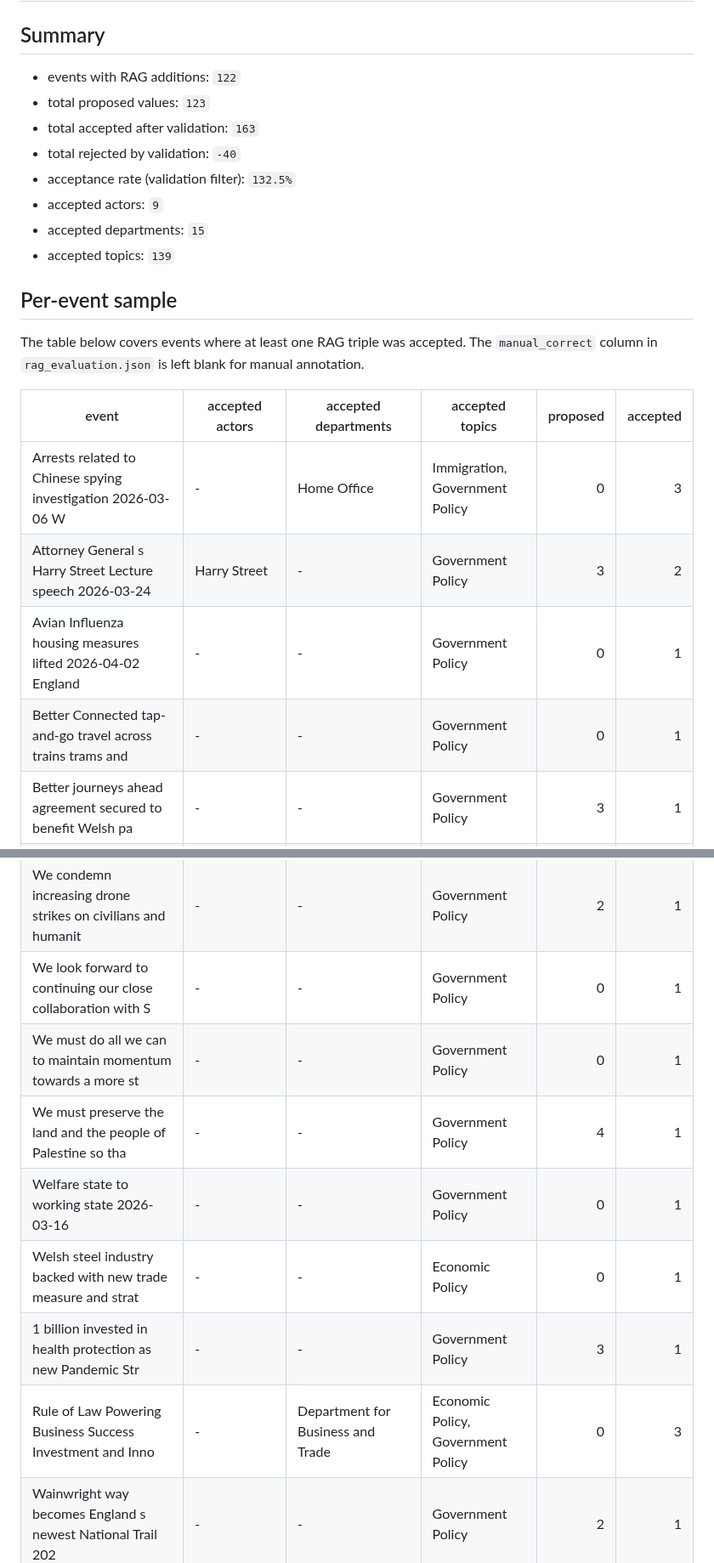
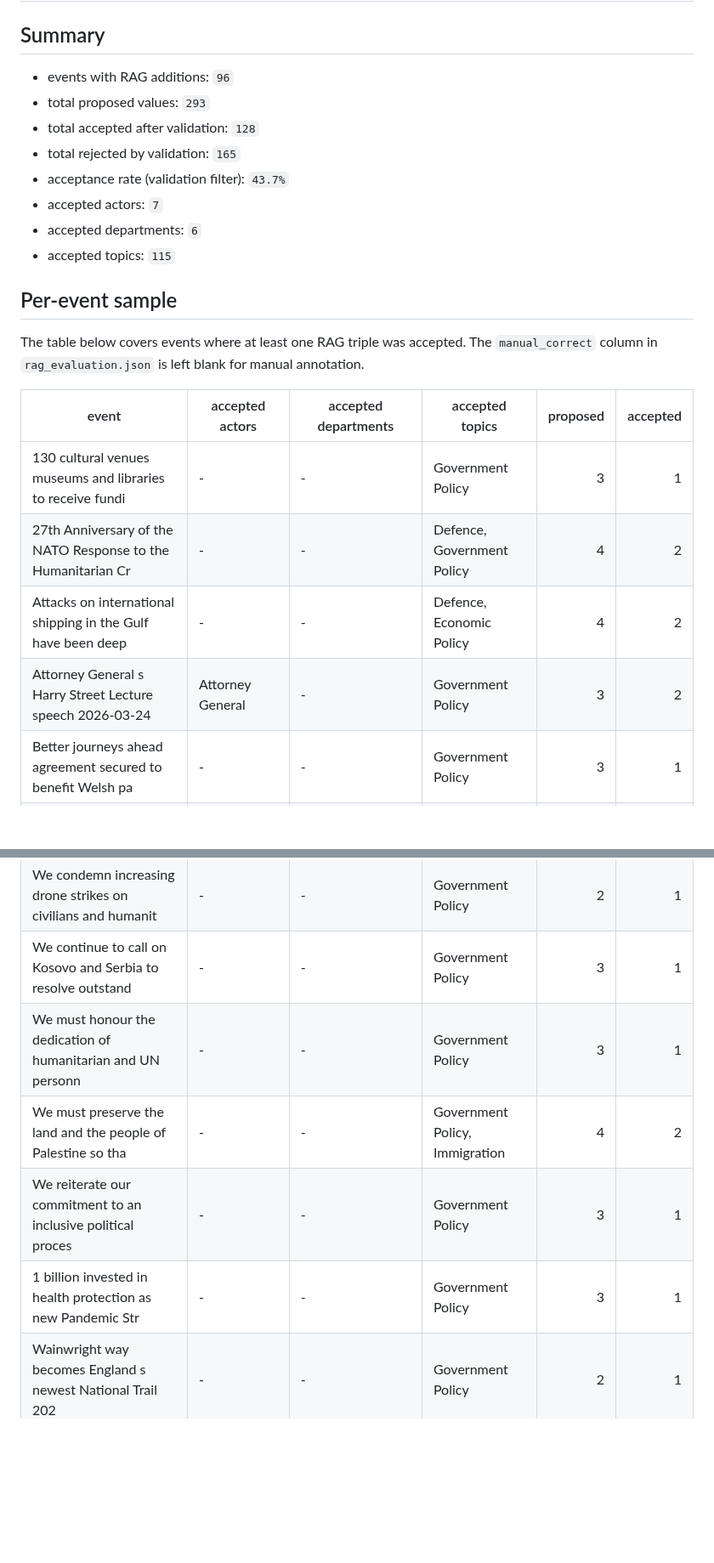
Before and after one commit to ADI-0519/5CCSAKNE-CW2, a Markdown page: docs/rag_evaluation.md, 2 parts joined by grey strips. Shown at 85% size. Drawn GitHub-style; blank space fills up the shorter version.

```diff
--- a/docs/rag_evaluation.md
+++ b/docs/rag_evaluation.md
@@ -2,14 +2,14 @@
 
 ## Summary
 
-- events with RAG additions: `122`
-- total proposed values: `123`
-- total accepted after validation: `163`
-- total rejected by validation: `-40`
-- acceptance rate (validation filter): `132.5%`
-- accepted actors: `9`
-- accepted departments: `15`
-- accepted topics: `139`
+- events with RAG additions: `96`
+- total proposed values: `293`
+- total accepted after validation: `128`
+- total rejected by validation: `165`
+- acceptance rate (validation filter): `43.7%`
+- accepted actors: `7`
+- accepted departments: `6`
+- accepted topics: `115`
 
 ## Per-event sample
 
@@ -17,8 +17,8 @@ The table below covers events where at least one RAG triple was accepted. The `m
 
 | event | accepted actors | accepted departments | accepted topics | proposed | accepted |
 | --- | --- | --- | --- | ---: | ---: |
-| Arrests related to Chinese spying investigation 2026-03-06 W | - | Home Office | Immigration, Government Policy | 0 | 3 |
-| Attorney General s Harry Street Lecture speech 2026-03-24 | Harry Street | - | Government Policy | 3 | 2 |
-| Avian Influenza housing measures lifted 2026-04-02 England | - | - | Government Policy | 0 | 1 |
-| Better Connected  tap-and-go travel across trains  trams and | - | - | Government Policy | 0 | 1 |
+| 130 cultural venues  museums  and libraries to receive fundi | - | - | Government Policy | 3 | 1 |
+| 27th Anniversary of the NATO Response to the Humanitarian Cr | - | - | Defence, Government Policy | 4 | 2 |
+| Attacks on international shipping in the Gulf have been deep | - | - | Defence, Economic Policy | 4 | 2 |
+| Attorney General s Harry Street Lecture speech 2026-03-24 | Attorney General | - | Government Policy | 3 | 2 |
 | Better journeys ahead  agreement secured to benefit Welsh pa | - | - | Government Policy | 3 | 1 |
@@ -133,11 +109,9 @@ The table below covers events where at least one RAG triple was accepted. The `m
 | We condemn increasing drone strikes on civilians and humanit | - | - | Government Policy | 2 | 1 |
-| We look forward to continuing our close collaboration with S | - | - | Government Policy | 0 | 1 |
-| We must do all we can to maintain momentum towards a more st | - | - | Government Policy | 0 | 1 |
-| We must preserve the land and the people of Palestine so tha | - | - | Government Policy | 4 | 1 |
-| Welfare state to working state 2026-03-16 | - | - | Government Policy | 0 | 1 |
-| Welsh steel industry backed with new trade measure and strat | - | - | Economic Policy | 0 | 1 |
+| We continue to call on Kosovo and Serbia to resolve outstand | - | - | Government Policy | 3 | 1 |
+| We must honour the dedication of humanitarian and UN personn | - | - | Government Policy | 3 | 1 |
+| We must preserve the land and the people of Palestine so tha | - | - | Government Policy, Immigration | 4 | 2 |
+| We reiterate our commitment to an inclusive political proces | - | - | Government Policy | 3 | 1 |
 |  1 billion invested in health protection as new Pandemic Str | - | - | Government Policy | 3 | 1 |
-|  Rule of Law  Powering Business Success  Investment and Inno | - | Department for Business and Trade | Economic Policy, Government Policy | 0 | 3 |
 |  Wainwright way  becomes England s newest National Trail 202 | - | - | Government Policy | 2 | 1 |
 
 ## Precision estimation
```
Also changed, not shown: other parts of docs/rag_evaluation.md (+64 -88 lines).
